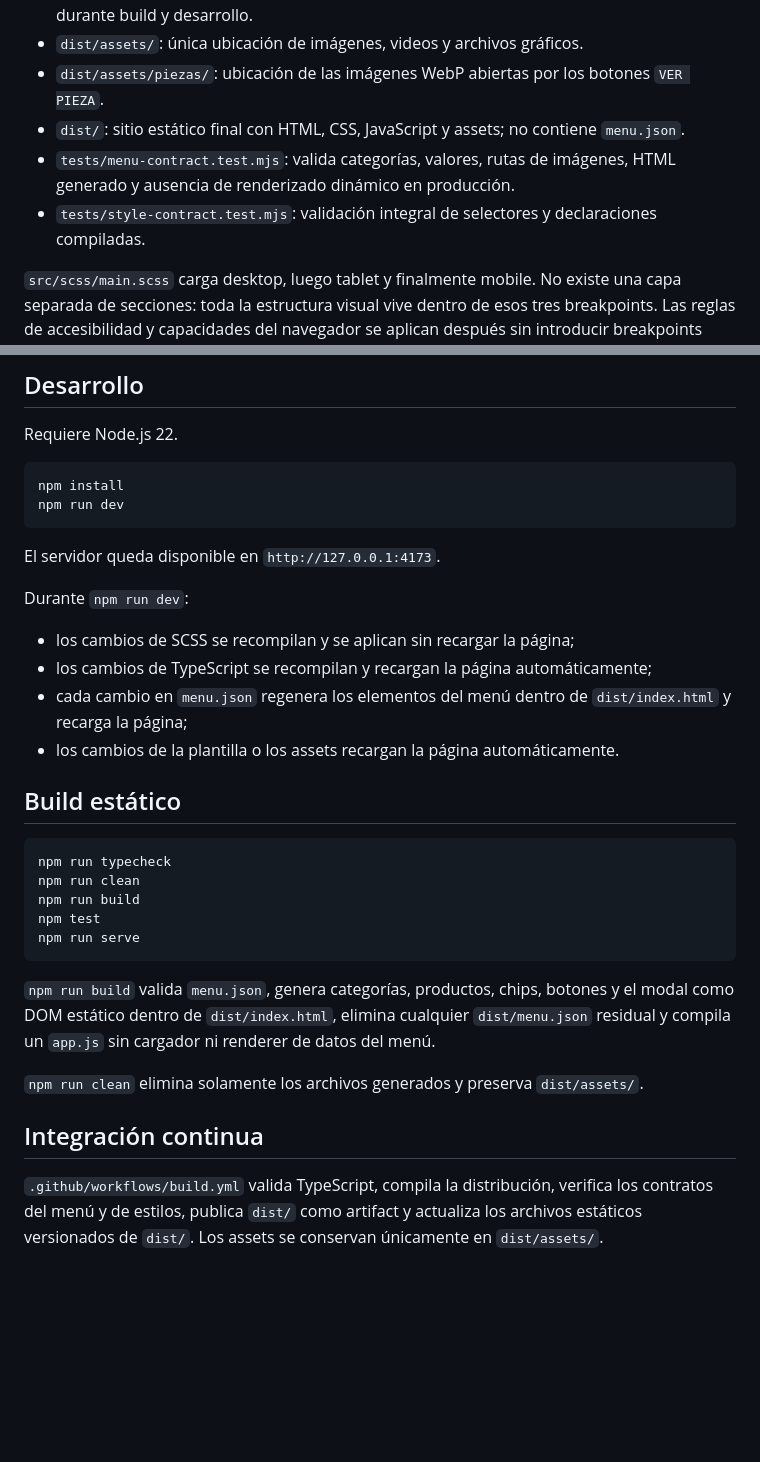
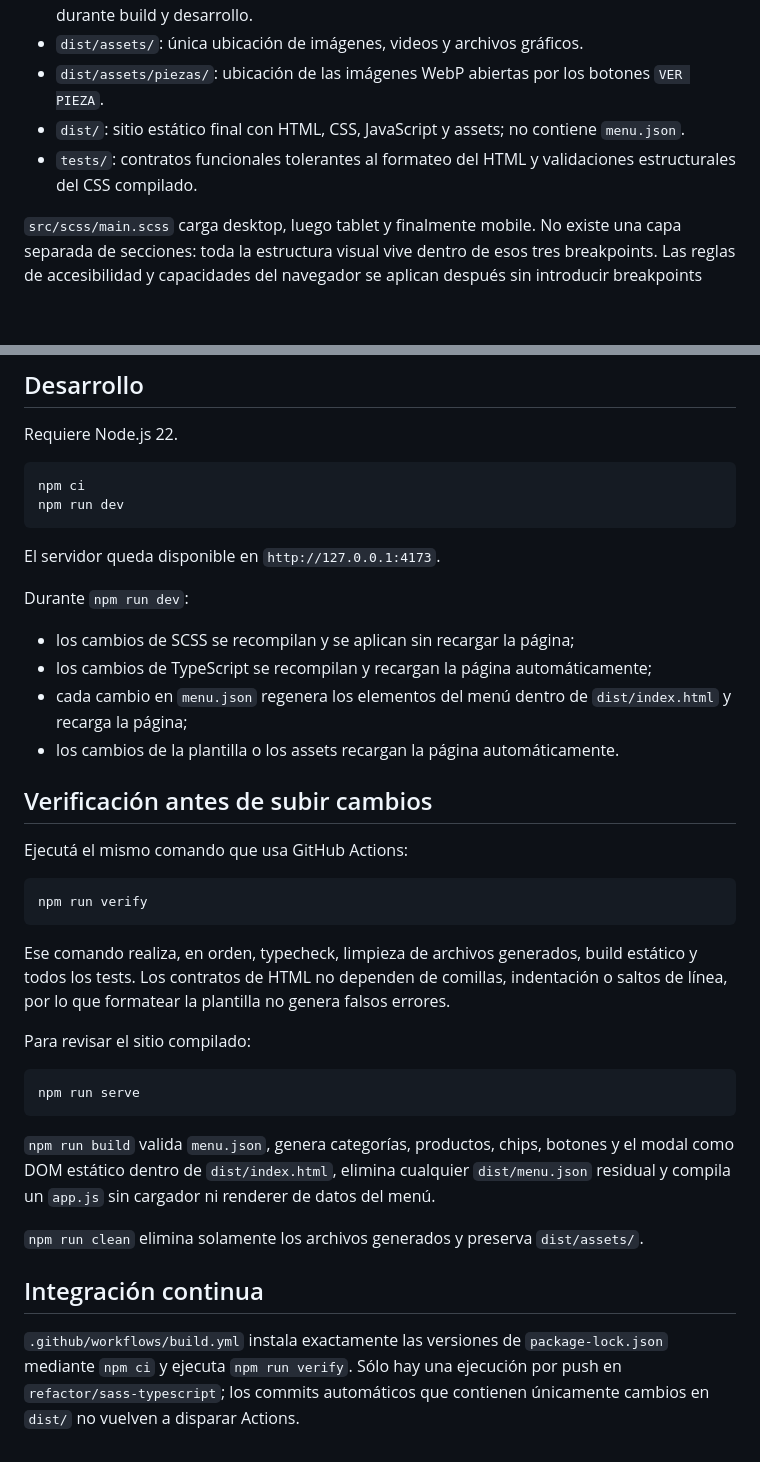
Before and after one commit to krestosa/sushilibre, a Markdown page: README.md, 2 parts joined by grey strips. Drawn GitHub-style; blank space fills up the shorter version.

Commit message:
Document local verification workflow

````diff
--- a/README.md
+++ b/README.md
@@ -17,8 +17,7 @@ La fuente mantenible vive en Sass y TypeScript. `dist/` es la distribución est
 - `dist/assets/`: única ubicación de imágenes, videos y archivos gráficos.
 - `dist/assets/piezas/`: ubicación de las imágenes WebP abiertas por los botones `VER PIEZA`.
 - `dist/`: sitio estático final con HTML, CSS, JavaScript y assets; no contiene `menu.json`.
-- `tests/menu-contract.test.mjs`: valida categorías, valores, rutas de imágenes, HTML generado y ausencia de renderizado dinámico en producción.
-- `tests/style-contract.test.mjs`: validación integral de selectores y declaraciones compiladas.
+- `tests/`: contratos funcionales tolerantes al formateo del HTML y validaciones estructurales del CSS compilado.
 
 `src/scss/main.scss` carga desktop, luego tablet y finalmente mobile. No existe una capa separada de secciones: toda la estructura visual vive dentro de esos tres breakpoints. Las reglas de accesibilidad y capacidades del navegador se aplican después sin introducir breakpoints adicionales.
 
@@ -43,7 +42,7 @@ Las rutas deben comenzar con `assets/piezas/` y terminar en `.webp`. Las bebidas
 Requiere Node.js 22.
 
 ```bash
-npm install
+npm ci
 npm run dev
 ```
 
@@ -56,13 +55,19 @@ Durante `npm run dev`:
 - cada cambio en `menu.json` regenera los elementos del menú dentro de `dist/index.html` y recarga la página;
 - los cambios de la plantilla o los assets recargan la página automáticamente.
 
-## Build estático
+## Verificación antes de subir cambios
+
+Ejecutá el mismo comando que usa GitHub Actions:
 
 ```bash
-npm run typecheck
-npm run clean
-npm run build
-npm test
+npm run verify
+```
+
+Ese comando realiza, en orden, typecheck, limpieza de archivos generados, build estático y todos los tests. Los contratos de HTML no dependen de comillas, indentación o saltos de línea, por lo que formatear la plantilla no genera falsos errores.
+
+Para revisar el sitio compilado:
+
+```bash
 npm run serve
 ```
 
@@ -72,4 +77,4 @@ npm run serve
 
 ## Integración continua
 
-`.github/workflows/build.yml` valida TypeScript, compila la distribución, verifica los contratos del menú y de estilos, publica `dist/` como artifact y actualiza los archivos estáticos versionados de `dist/`. Los assets se conservan únicamente en `dist/assets/`.
+`.github/workflows/build.yml` instala exactamente las versiones de `package-lock.json` mediante `npm ci` y ejecuta `npm run verify`. Sólo hay una ejecución por push en `refactor/sass-typescript`; los commits automáticos que contienen únicamente cambios en `dist/` no vuelven a disparar Actions.
````
